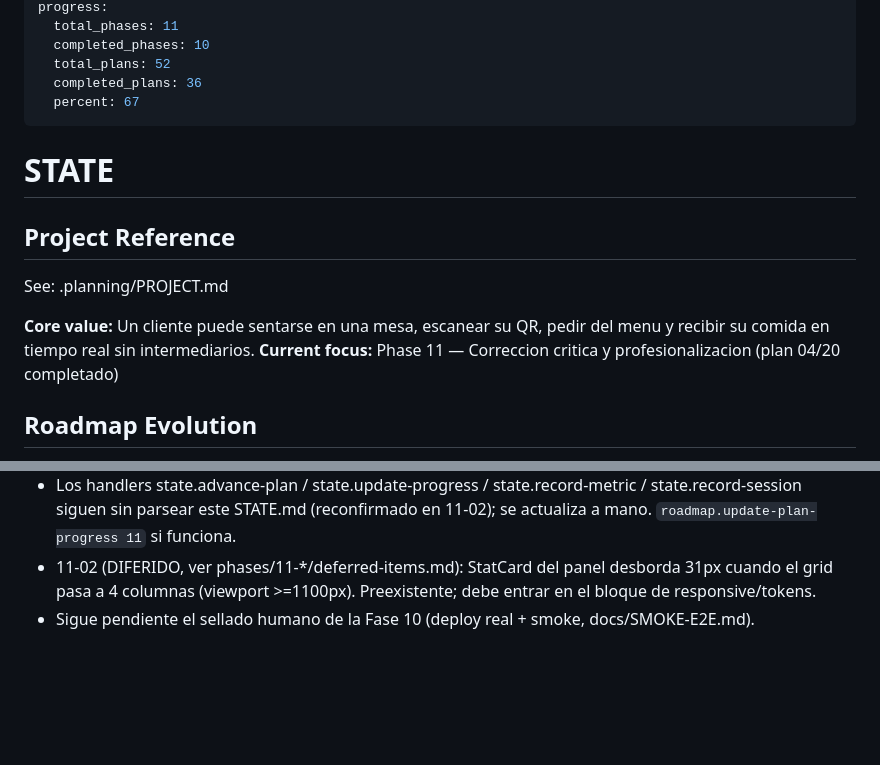
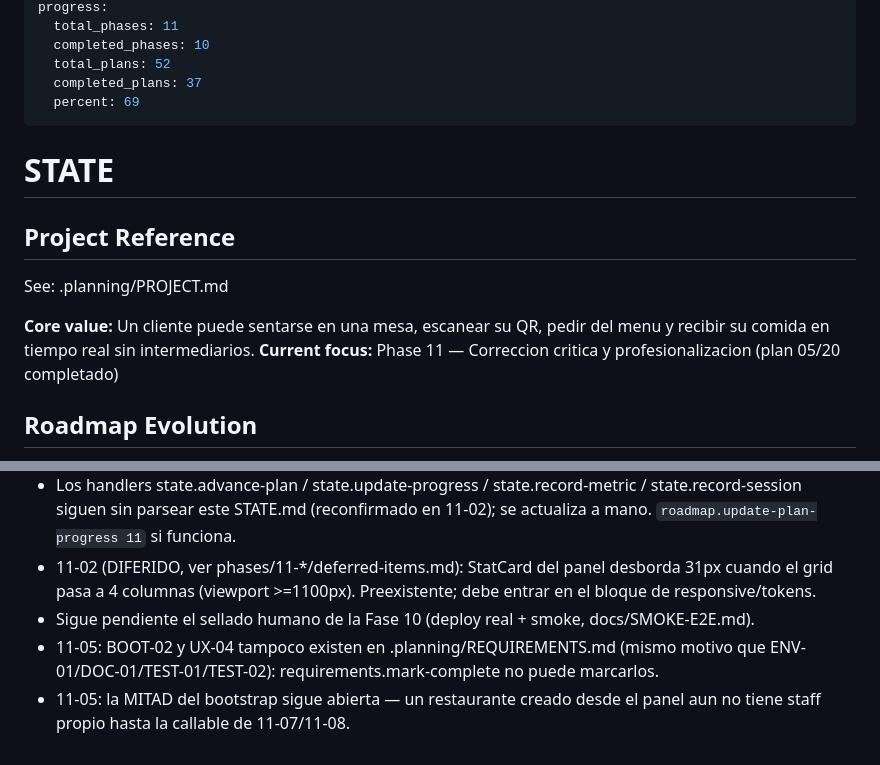
Before and after one commit to snakerdaxos/web-gri, a Markdown page: .planning/STATE.md, 2 parts joined by grey strips. GitHub-like rendering; blank space fills up the shorter version.

```diff
--- a/.planning/STATE.md
+++ b/.planning/STATE.md
@@ -8,8 +8,8 @@ progress:
   total_phases: 11
   completed_phases: 10
   total_plans: 52
-  completed_plans: 36
-  percent: 67
+  completed_plans: 37
+  percent: 69
 ---
 
 # STATE
@@ -19,7 +19,7 @@ progress:
 See: .planning/PROJECT.md
 
 **Core value:** Un cliente puede sentarse en una mesa, escanear su QR, pedir del menu y recibir su comida en tiempo real sin intermediarios.
-**Current focus:** Phase 11 — Correccion critica y profesionalizacion (plan 04/20 completado)
+**Current focus:** Phase 11 — Correccion critica y profesionalizacion (plan 05/20 completado)
 
 ## Roadmap Evolution
 
@@ -108,3 +115,5 @@ Status: Phases 1-10 ejecutadas. Phase 10 verificada PASSED (automatizable); pend
 - Los handlers state.advance-plan / state.update-progress / state.record-metric / state.record-session siguen sin parsear este STATE.md (reconfirmado en 11-02); se actualiza a mano. `roadmap.update-plan-progress 11` si funciona.
 - 11-02 (DIFERIDO, ver phases/11-*/deferred-items.md): StatCard del panel desborda 31px cuando el grid pasa a 4 columnas (viewport >=1100px). Preexistente; debe entrar en el bloque de responsive/tokens.
 - Sigue pendiente el sellado humano de la Fase 10 (deploy real + smoke, docs/SMOKE-E2E.md).
+- 11-05: BOOT-02 y UX-04 tampoco existen en .planning/REQUIREMENTS.md (mismo motivo que ENV-01/DOC-01/TEST-01/TEST-02): requirements.mark-complete no puede marcarlos.
+- 11-05: la MITAD del bootstrap sigue abierta — un restaurante creado desde el panel aun no tiene staff propio hasta la callable de 11-07/11-08.
```
Also changed, not shown: other parts of .planning/STATE.md (+14 -7 lines), .planning/ROADMAP.md (+2 -2 lines), 1 other file.
